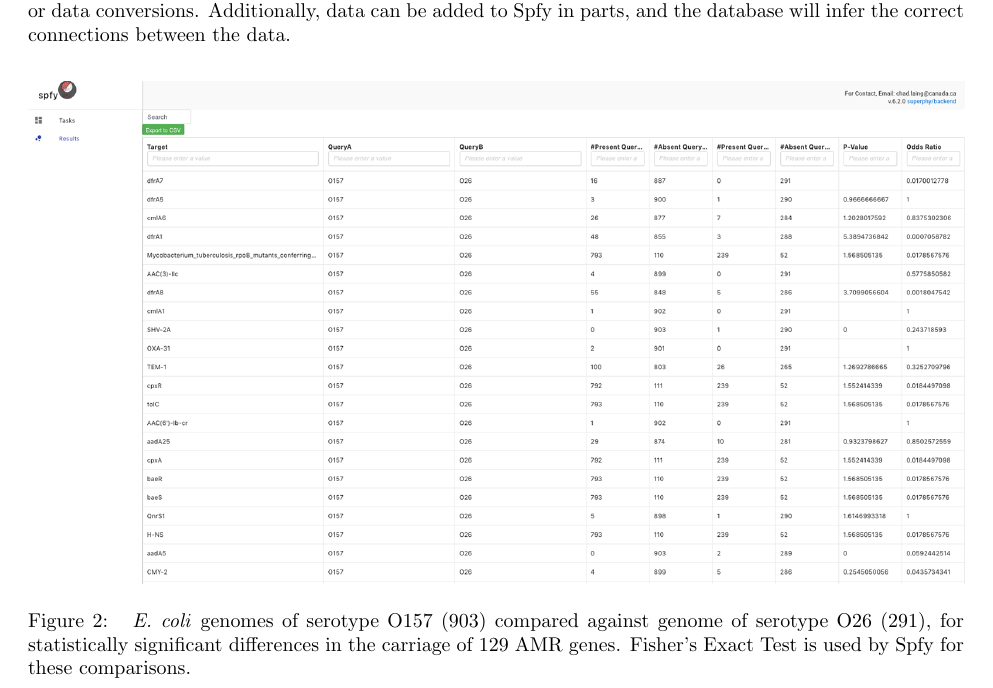
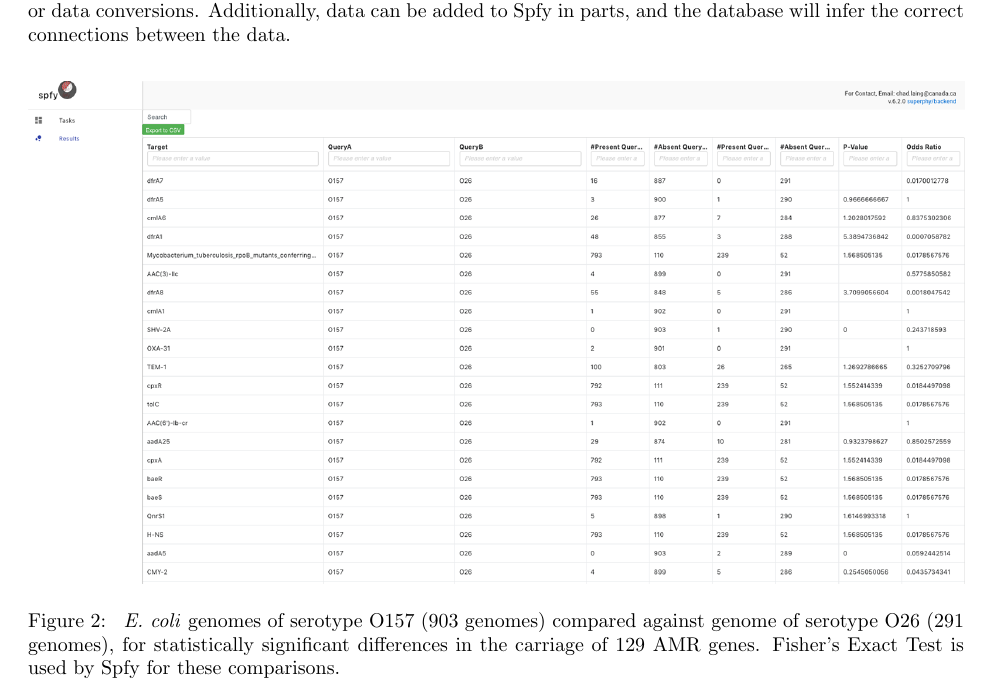
Before and after one commit to superphy/paper_platform, a LaTeX paper (paper-webserver.tex): part of page 4 of 13, cut so that both start at the same text. Compiled offline with pdfLaTeX.

```diff
--- a/paper-webserver.tex
+++ b/paper-webserver.tex
@@ -149,7 +149,7 @@
 \end{center}
 \caption{
 % This needs to be specific to the image we are showing eg. the O157 vs. O26 comparison. We mention the general comparison in the text, and this can be offered as a specific example of that.
-\textit{E. coli} genomes of serotype O157 (903) compared against genome of serotype O26 (291), for statistically significant differences in the carriage of 129 AMR genes. Fisher's Exact Test is used by Spfy for these comparisons.}
+\textit{E. coli} genomes of serotype O157 (903 genomes) compared against genome of serotype O26 (291 genomes), for statistically significant differences in the carriage of 129 AMR genes. Fisher's Exact Test is used by Spfy for these comparisons.}
 \label{fig-groupings}
 \end{figure}
 
```
Also changed, not shown: images/fishers_overall.png, paper-webserver.pdf, 1 other file.
